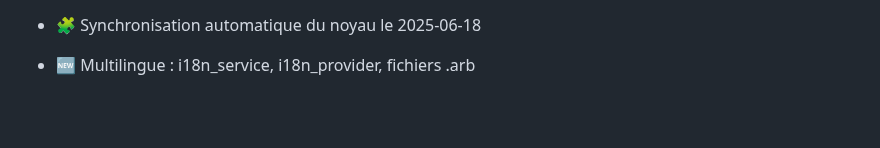
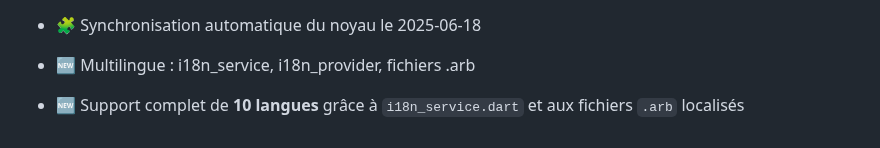
Before and after one commit to anisphere13/anisphere, a Markdown page: docs/noyau_suivi.md, the part around the change. GitHub-like rendering; blank space fills up the shorter version.

Commit message:
docs: note i18n support

```diff
--- a/docs/noyau_suivi.md
+++ b/docs/noyau_suivi.md
@@ -325,3 +325,4 @@ Responsable : Superadmin
 
 - 🧩 Synchronisation automatique du noyau le 2025-06-18
 - 🆕 Multilingue : i18n_service, i18n_provider, fichiers .arb
+- 🆕 Support complet de **10 langues** grâce à `i18n_service.dart` et aux fichiers `.arb` localisés
```
Also changed, not shown: docs/0__instructions.md (+1 -0 lines).
